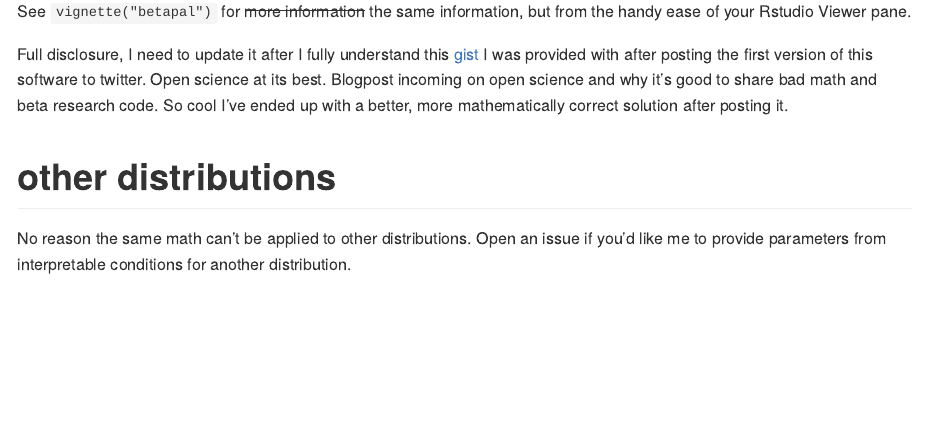
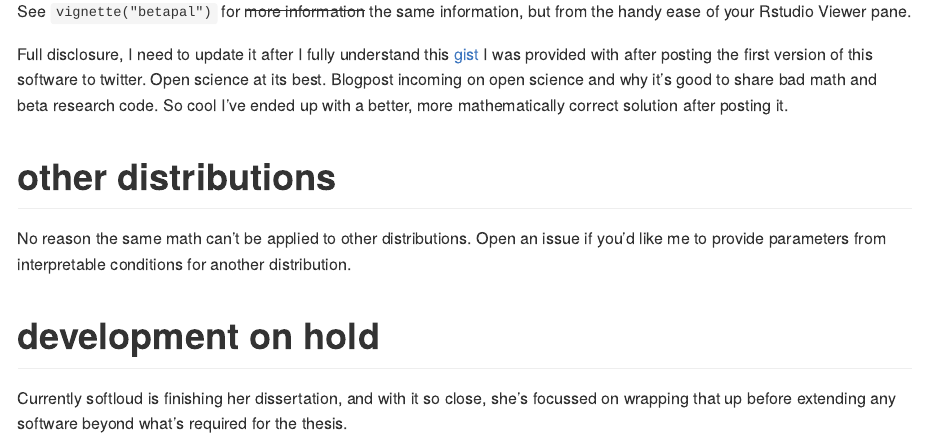
Before and after one commit to softloud/parameterpal, an R Markdown document (README.Rmd): the page in a window 1100 px wide, from 1020 px down. The pictures show the output file README.md that the author committed with the source, drawn offline in the style of GitHub.

Commit message:
updated readme

```diff
--- a/README.Rmd
+++ b/README.Rmd
@@ -63,3 +63,7 @@ fully understand this [gist](https://gist.github.com/daob/1422e978ff98bdf466fbcb
 # other distributions
 
 No reason the same math can't be applied to other distributions. Open an issue if you'd like me to provide parameters from interpretable conditions for another distribution.
+
+# development on hold
+
+Currently softloud is finishing her dissertation, and with it so close, she's focussed on wrapping that up before extending any software beyond what's required for the thesis.
```
Also changed, not shown: README.md, docs/pkgdown.yml, 2 other files.
